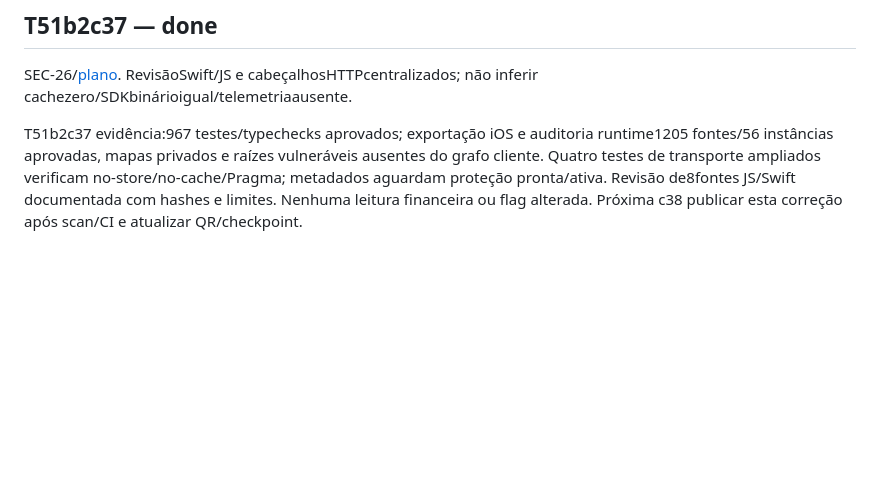
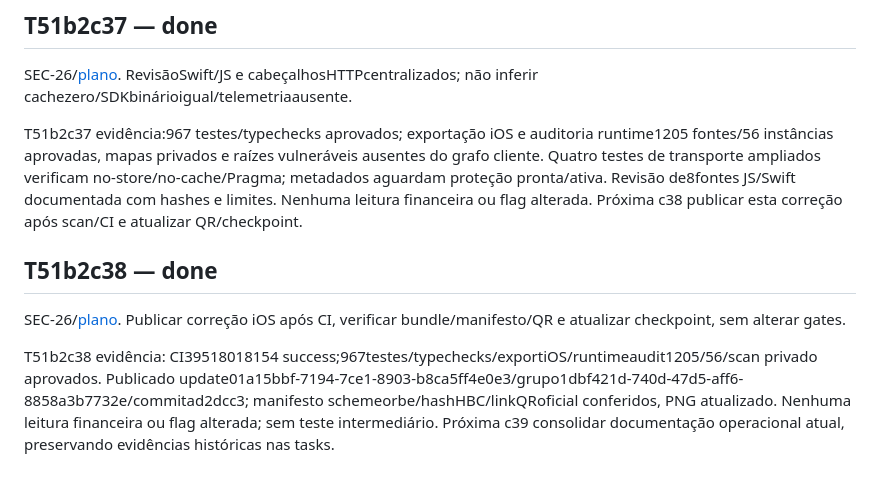
Before and after one commit to yurilopesmdv/orbe-finance, a Markdown page: tasks/TASKS.md, the part around the change. Drawn GitHub-style; blank space fills up the shorter version.

Commit message:
docs: atualiza prévia remota com proteção HTTP

```diff
--- a/tasks/TASKS.md
+++ b/tasks/TASKS.md
@@ -958,3 +958,9 @@ T51b2c36 evidência:967testes/typechecks (859Node+108Python),9casosnovos.7segred
 SEC-26/[plano](../plan/T51b2c37-NATIVE-HTTP-REVIEW.md). RevisãoSwift/JS e cabeçalhosHTTPcentralizados; não inferir cachezero/SDKbinárioigual/telemetriaausente.
 
 T51b2c37 evidência:967 testes/typechecks aprovados; exportação iOS e auditoria runtime1205 fontes/56 instâncias aprovadas, mapas privados e raízes vulneráveis ausentes do grafo cliente. Quatro testes de transporte ampliados verificam no-store/no-cache/Pragma; metadados aguardam proteção pronta/ativa. Revisão de8fontes JS/Swift documentada com hashes e limites. Nenhuma leitura financeira ou flag alterada. Próxima c38 publicar esta correção após scan/CI e atualizar QR/checkpoint.
+
+## T51b2c38 — done
+
+SEC-26/[plano](../plan/T51b2c38-HTTP-PREVIEW-RELEASE.md). Publicar correção iOS após CI, verificar bundle/manifesto/QR e atualizar checkpoint, sem alterar gates.
+
+T51b2c38 evidência: CI39518018154 success;967testes/typechecks/exportiOS/runtimeaudit1205/56/scan privado aprovados. Publicado update01a15bbf-7194-7ce1-8903-b8ca5ff4e0e3/grupo1dbf421d-740d-47d5-aff6-8858a3b7732e/commitad2dcc3; manifesto schemeorbe/hashHBC/linkQRoficial conferidos, PNG atualizado. Nenhuma leitura financeira ou flag alterada; sem teste intermediário. Próxima c39 consolidar documentação operacional atual, preservando evidências históricas nas tasks.
```
Also changed, not shown: docs/EXPO-PREVIEW.md (+6 -4 lines), plan/T51b2c38-HTTP-PREVIEW-RELEASE.md (added, +10 -0 lines), roadmap/STATE.md (+2 -2 lines), docs/assets/orbe-expo-go-20261020.png.
